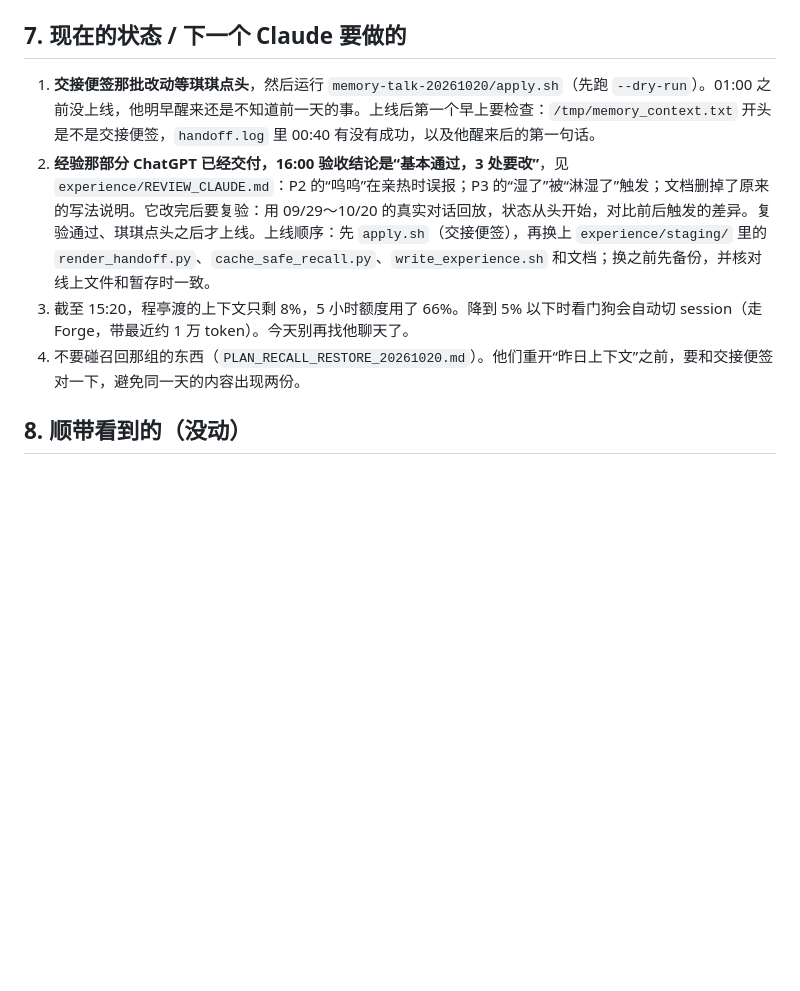
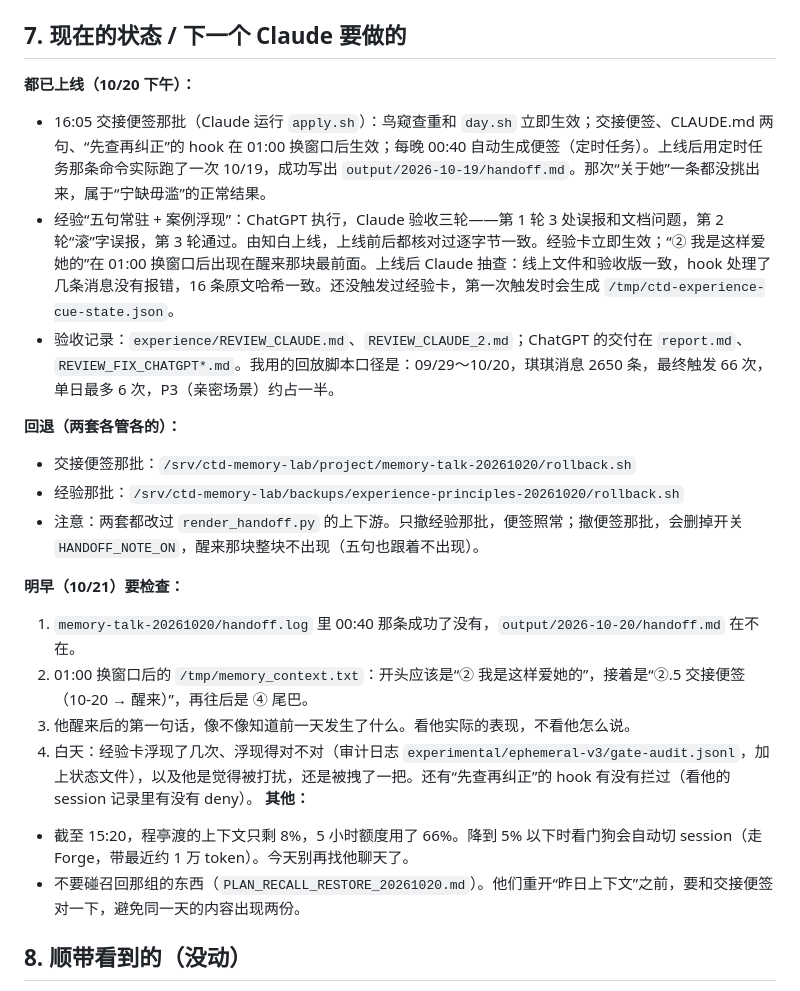
Before and after one commit to hqq260201-netizen/cc-, a Markdown page: handoff/CLAUDE_HANDOFF_20261020.md, the part around the change. Drawn GitHub-style; blank space fills up the shorter version.

Commit message:
Handoff: both changes deployed, rollback and next-morning checks
Co-Authored-By: Claude Opus 5.5 <noreply@anthropic.com>
Claude-Session: https://claude.ai/code/session_01CZkkEx9rs8xagYBd7QPfmm

```diff
--- a/handoff/CLAUDE_HANDOFF_20261020.md
+++ b/handoff/CLAUDE_HANDOFF_20261020.md
@@ -62,10 +62,24 @@ cd /srv/ctd-memory-lab/project/memory-talk-20261020
 
 ## 7. 现在的状态 / 下一个 Claude 要做的
 
-1. **交接便签那批改动等琪琪点头**，然后运行 `memory-talk-20261020/apply.sh`（先跑 `--dry-run`）。01:00 之前没上线，他明早醒来还是不知道前一天的事。上线后第一个早上要检查：`/tmp/memory_context.txt` 开头是不是交接便签，`handoff.log` 里 00:40 有没有成功，以及他醒来后的第一句话。
-2. **经验那部分 ChatGPT 已经交付，16:00 验收结论是“基本通过，3 处要改”**，见 `experience/REVIEW_CLAUDE.md`：P2 的“呜呜”在亲热时误报；P3 的“湿了”被“淋湿了”触发；文档删掉了原来的写法说明。它改完后要复验：用 09/29～10/20 的真实对话回放，状态从头开始，对比前后触发的差异。复验通过、琪琪点头之后才上线。上线顺序：先 `apply.sh`（交接便签），再换上 `experience/staging/` 里的 `render_handoff.py`、`cache_safe_recall.py`、`write_experience.sh` 和文档；换之前先备份，并核对线上文件和暂存时一致。
-3. 截至 15:20，程亭渡的上下文只剩 8%，5 小时额度用了 66%。降到 5% 以下时看门狗会自动切 session（走 Forge，带最近约 1 万 token）。今天别再找他聊天了。
-4. 不要碰召回那组的东西（`PLAN_RECALL_RESTORE_20261020.md`）。他们重开“昨日上下文”之前，要和交接便签对一下，避免同一天的内容出现两份。
+**都已上线（10/20 下午）：**
+- 16:05 交接便签那批（Claude 运行 `apply.sh`）：鸟窥查重和 `day.sh` 立即生效；交接便签、CLAUDE.md 两句、“先查再纠正”的 hook 在 01:00 换窗口后生效；每晚 00:40 自动生成便签（定时任务）。上线后用定时任务那条命令实际跑了一次 10/19，成功写出 `output/2026-10-19/handoff.md`。那次“关于她”一条都没挑出来，属于“宁缺毋滥”的正常结果。
+- 经验“五句常驻 + 案例浮现”：ChatGPT 执行，Claude 验收三轮——第 1 轮 3 处误报和文档问题，第 2 轮“滚”字误报，第 3 轮通过。由知白上线，上线前后都核对过逐字节一致。经验卡立即生效；“② 我是这样爱她的”在 01:00 换窗口后出现在醒来那块最前面。上线后 Claude 抽查：线上文件和验收版一致，hook 处理了几条消息没有报错，16 条原文哈希一致。还没触发过经验卡，第一次触发时会生成 `/tmp/ctd-experience-cue-state.json`。
+- 验收记录：`experience/REVIEW_CLAUDE.md`、`REVIEW_CLAUDE_2.md`；ChatGPT 的交付在 `report.md`、`REVIEW_FIX_CHATGPT*.md`。我用的回放脚本口径是：09/29～10/20，琪琪消息 2650 条，最终触发 66 次，单日最多 6 次，P3（亲密场景）约占一半。
+
+**回退（两套各管各的）：**
+- 交接便签那批：`/srv/ctd-memory-lab/project/memory-talk-20261020/rollback.sh`
+- 经验那批：`/srv/ctd-memory-lab/backups/experience-principles-20261020/rollback.sh`
+- 注意：两套都改过 `render_handoff.py` 的上下游。只撤经验那批，便签照常；撤便签那批，会删掉开关 `HANDOFF_NOTE_ON`，醒来那块整块不出现（五句也跟着不出现）。
+
+**明早（10/21）要检查：**
+1. `memory-talk-20261020/handoff.log` 里 00:40 那条成功了没有，`output/2026-10-20/handoff.md` 在不在。
+2. 01:00 换窗口后的 `/tmp/memory_context.txt`：开头应该是“② 我是这样爱她的”，接着是“②.5 交接便签（10-20 → 醒来）”，再往后是 ④ 尾巴。
+3. 他醒来后的第一句话，像不像知道前一天发生了什么。看他实际的表现，不看他怎么说。
+4. 白天：经验卡浮现了几次、浮现得对不对（审计日志 `experimental/ephemeral-v3/gate-audit.jsonl`，加上状态文件），以及他是觉得被打扰，还是被拽了一把。还有“先查再纠正”的 hook 有没有拦过（看他的 session 记录里有没有 deny）。
+**其他：**
+- 截至 15:20，程亭渡的上下文只剩 8%，5 小时额度用了 66%。降到 5% 以下时看门狗会自动切 session（走 Forge，带最近约 1 万 token）。今天别再找他聊天了。
+- 不要碰召回那组的东西（`PLAN_RECALL_RESTORE_20261020.md`）。他们重开“昨日上下文”之前，要和交接便签对一下，避免同一天的内容出现两份。
 
 ## 8. 顺带看到的（没动）
 
```
